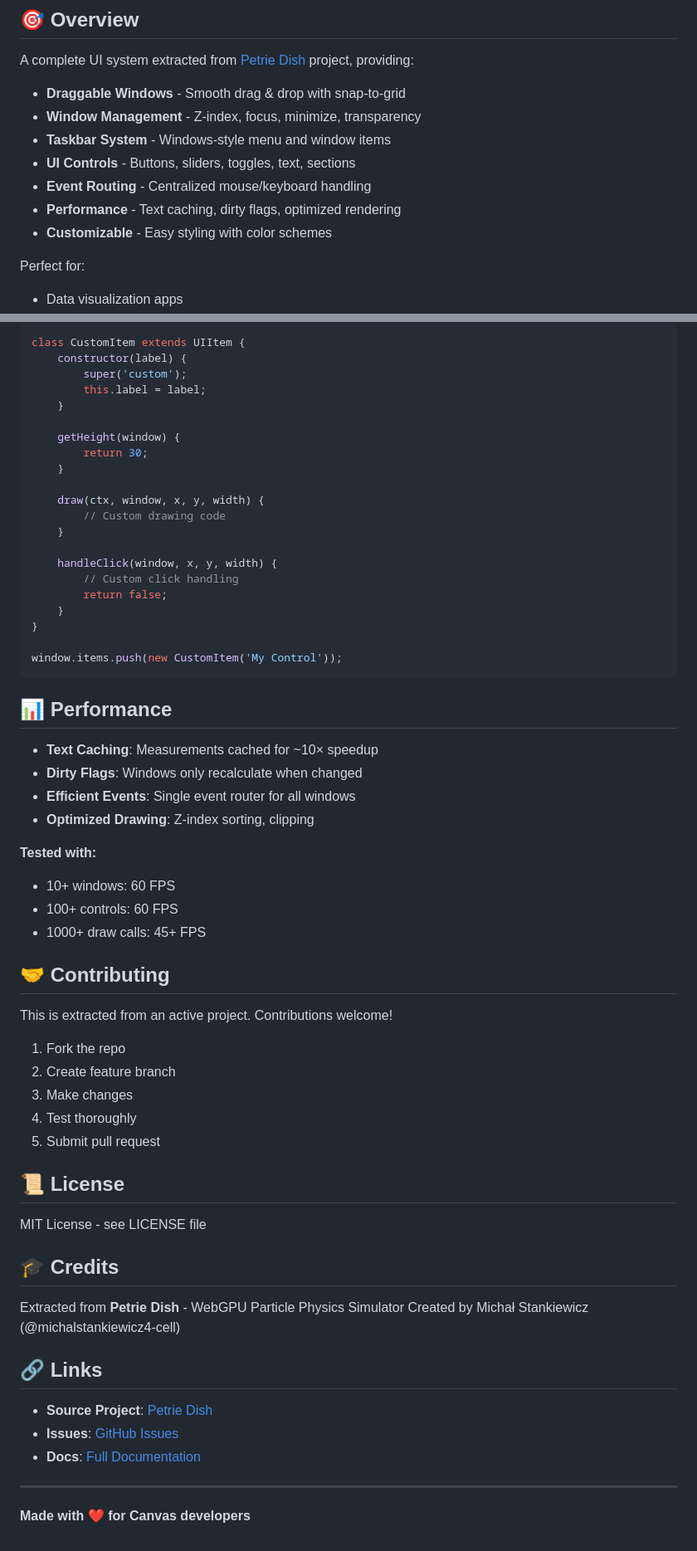
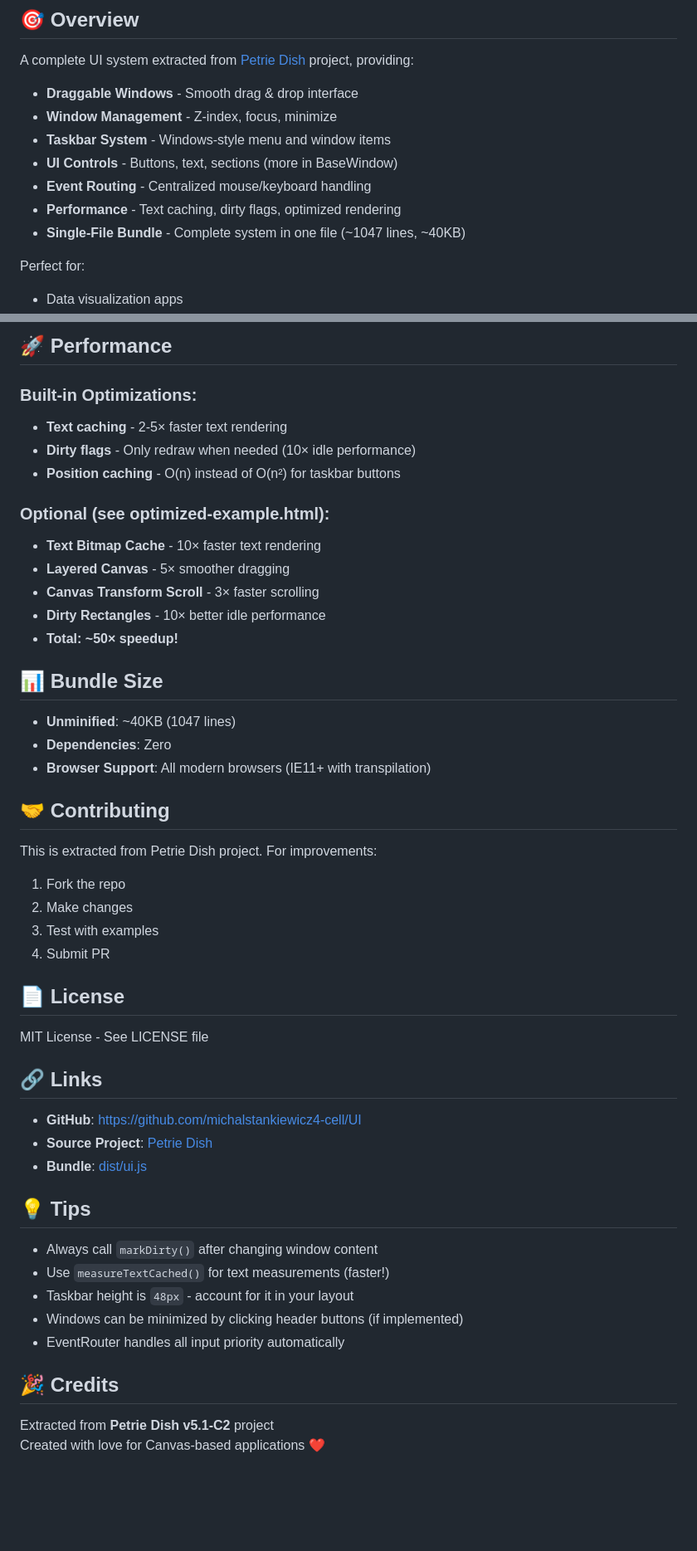
Before and after one commit to michalstankiewicz4-cell/UI, a Markdown page: README.md, 2 parts joined by grey strips. Shown at 83% size. Drawn GitHub-style; blank space fills up the shorter version.

````diff
--- a/README.md
+++ b/README.md
@@ -9,13 +10,13 @@
 
 A complete UI system extracted from [Petrie Dish](https://github.com/michalstankiewicz4-cell/Claude) project, providing:
 
-- **Draggable Windows** - Smooth drag & drop with snap-to-grid
-- **Window Management** - Z-index, focus, minimize, transparency
+- **Draggable Windows** - Smooth drag & drop interface
+- **Window Management** - Z-index, focus, minimize
 - **Taskbar System** - Windows-style menu and window items
-- **UI Controls** - Buttons, sliders, toggles, text, sections
+- **UI Controls** - Buttons, text, sections (more in BaseWindow)
 - **Event Routing** - Centralized mouse/keyboard handling
 - **Performance** - Text caching, dirty flags, optimized rendering
-- **Customizable** - Easy styling with color schemes
+- **Single-File Bundle** - Complete system in one file (~1047 lines, ~40KB)
 
 Perfect for:
 - Data visualization apps
@@ -270,65 +293,51 @@ Create your own UI items:
 
-```javascript
-class CustomItem extends UIItem {
-    constructor(label) {
-        super('custom');
-        this.label = label;
-    }
+## 🚀 Performance
 
-    getHeight(window) {
-        return 30;
-    }
+### Built-in Optimizations:
+- **Text caching** - 2-5× faster text rendering
+- **Dirty flags** - Only redraw when needed (10× idle performance)
+- **Position caching** - O(n) instead of O(n²) for taskbar buttons
 
-    draw(ctx, window, x, y, width) {
-        // Custom drawing code
-    }
+### Optional (see optimized-example.html):
+- **Text Bitmap Cache** - 10× faster text rendering
+- **Layered Canvas** - 5× smoother dragging
+- **Canvas Transform Scroll** - 3× faster scrolling
+- **Dirty Rectangles** - 10× better idle performance
+- **Total: ~50× speedup!**
 
-    handleClick(window, x, y, width) {
-        // Custom click handling
-        return false;
-    }
-}
+## 📊 Bundle Size
 
-window.items.push(new CustomItem('My Control'));
-```
-
-## 📊 Performance
-
-- **Text Caching**: Measurements cached for ~10× speedup
-- **Dirty Flags**: Windows only recalculate when changed
-- **Efficient Events**: Single event router for all windows
-- **Optimized Drawing**: Z-index sorting, clipping
-
-**Tested with:**
-- 10+ windows: 60 FPS
-- 100+ controls: 60 FPS
-- 1000+ draw calls: 45+ FPS
+- **Unminified**: ~40KB (1047 lines)
+- **Dependencies**: Zero
+- **Browser Support**: All modern browsers (IE11+ with transpilation)
 
 ## 🤝 Contributing
 
-This is extracted from an active project. Contributions welcome!
+This is extracted from Petrie Dish project. For improvements:
+1. Fork the repo
+2. Make changes
+3. Test with examples
+4. Submit PR
 
-1. Fork the repo
-2. Create feature branch
-3. Make changes
-4. Test thoroughly
-5. Submit pull request
+## 📄 License
 
-## 📜 License
-
-MIT License - see LICENSE file
-
-## 🎓 Credits
-
-Extracted from **Petrie Dish** - WebGPU Particle Physics Simulator
-Created by Michał Stankiewicz (@michalstankiewicz4-cell)
+MIT License - See LICENSE file
 
 ## 🔗 Links
 
+- **GitHub**: https://github.com/michalstankiewicz4-cell/UI
 - **Source Project**: [Petrie Dish](https://github.com/michalstankiewicz4-cell/Claude)
-- **Issues**: [GitHub Issues](https://github.com/michalstankiewicz4-cell/UI/issues)
-- **Docs**: [Full Documentation](docs/)
+- **Bundle**: [dist/ui.js](dist/ui.js)
 
----
+## 💡 Tips
 
-**Made with ❤️ for Canvas developers**
+- Always call `markDirty()` after changing window content
+- Use `measureTextCached()` for text measurements (faster!)
+- Taskbar height is `48px` - account for it in your layout
+- Windows can be minimized by clicking header buttons (if implemented)
+- EventRouter handles all input priority automatically
+
+## 🎉 Credits
+
+Extracted from **Petrie Dish v5.1-C2** project
+Created with love for Canvas-based applications ❤️
````
Also changed, not shown: other parts of README.md (+153 -130 lines), SUMMARY.md (added, +313 -0 lines).
